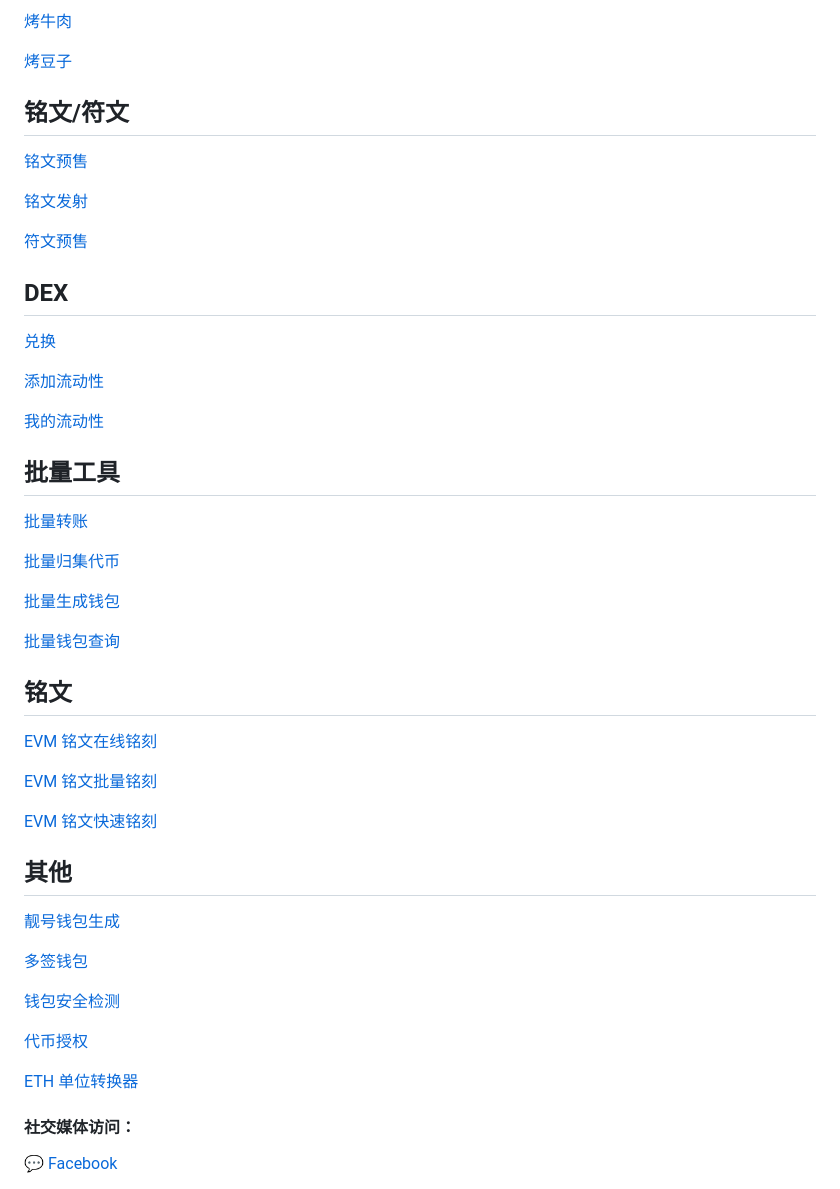
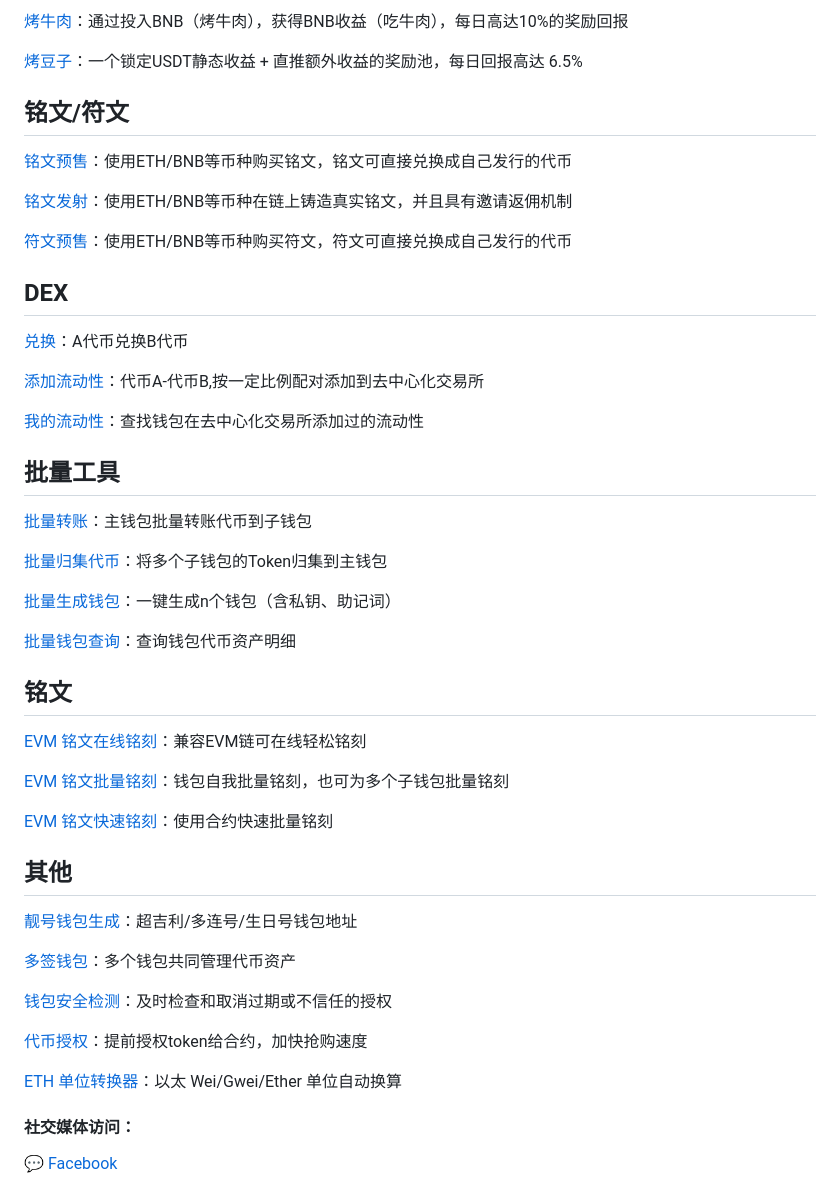
Before and after one commit to crypto2Service/cryptoCli, a Markdown page: README.md, the part around one of its changes. Drawn GitHub-style.

```diff
--- a/README.md
+++ b/README.md
@@ -88,51 +88,51 @@
 
-[烤牛肉](https://cryptoservice.io/#/fi/bf)
+[烤牛肉](https://cryptoservice.io/#/fi/bf)：通过投入BNB（烤牛肉），获得BNB收益（吃牛肉），每日高达10%的奖励回报
 
-[烤豆子](https://cryptoservice.io/#/fi/bn)
+[烤豆子](https://cryptoservice.io/#/fi/bn)：一个锁定USDT静态收益 + 直推额外收益的奖励池，每日回报高达 6.5%
 
 ## 铭文/符文
-[铭文预售](https://cryptoservice.io/#/ins/sa)
+[铭文预售](https://cryptoservice.io/#/ins/sa)：使用ETH/BNB等币种购买铭文，铭文可直接兑换成自己发行的代币
 
-[铭文发射](https://cryptoservice.io/#/ins/pr)
+[铭文发射](https://cryptoservice.io/#/ins/pr)：使用ETH/BNB等币种在链上铸造真实铭文，并且具有邀请返佣机制
 
-[符文预售](https://cryptoservice.io/#/ru/sa)
+[符文预售](https://cryptoservice.io/#/ru/sa)：使用ETH/BNB等币种购买符文，符文可直接兑换成自己发行的代币
 
 
 ## DEX
-[兑换](https://cryptoservice.io/#/sw/ex)
+[兑换](https://cryptoservice.io/#/sw/ex)：A代币兑换B代币
 
-[添加流动性](https://cryptoservice.io/#/sw/ad)
+[添加流动性](https://cryptoservice.io/#/sw/ad)：代币A-代币B,按一定比例配对添加到去中心化交易所
 
-[我的流动性](https://cryptoservice.io/#/sw/my)
+[我的流动性](https://cryptoservice.io/#/sw/my)：查找钱包在去中心化交易所添加过的流动性
 
 ## 批量工具
-[批量转账](https://cryptoservice.io/#/wa/se)
+[批量转账](https://cryptoservice.io/#/wa/se)：主钱包批量转账代币到子钱包
 
-[批量归集代币](https://cryptoservice.io/#/wa/co)
+[批量归集代币](https://cryptoservice.io/#/wa/co)：将多个子钱包的Token归集到主钱包
 
-[批量生成钱包](https://cryptoservice.io/#/wa/cr)
+[批量生成钱包](https://cryptoservice.io/#/wa/cr)：一键生成n个钱包（含私钥、助记词）
 
-[批量钱包查询](https://cryptoservice.io/#/wa/ch)
+[批量钱包查询](https://cryptoservice.io/#/wa/ch)：查询钱包代币资产明细
 
 
 ## 铭文
-[EVM 铭文在线铭刻](https://cryptoservice.io/#/ins/ol)
+[EVM 铭文在线铭刻](https://cryptoservice.io/#/ins/ol)：兼容EVM链可在线轻松铭刻
 
-[EVM 铭文批量铭刻](https://cryptoservice.io/#/ins/bm)
+[EVM 铭文批量铭刻](https://cryptoservice.io/#/ins/bm)：钱包自我批量铭刻，也可为多个子钱包批量铭刻
 
- [EVM 铭文快速铭刻](https://cryptoservice.io/#/ins/bo)
+ [EVM 铭文快速铭刻](https://cryptoservice.io/#/ins/bo)：使用合约快速批量铭刻
 
 
 ## 其他
-[靓号钱包生成](https://cryptoservice.io/#/ot/va)
+[靓号钱包生成](https://cryptoservice.io/#/ot/va)：超吉利/多连号/生日号钱包地址
 
-[多签钱包](https://cryptoservice.io/#/ot/ms)
+[多签钱包](https://cryptoservice.io/#/ot/ms)：多个钱包共同管理代币资产
 
-[钱包安全检测](https://cryptoservice.io/#/ot/ac)
+[钱包安全检测](https://cryptoservice.io/#/ot/ac)：及时检查和取消过期或不信任的授权
 
-[代币授权](https://cryptoservice.io/#/ot/ap)
+[代币授权](https://cryptoservice.io/#/ot/ap)：提前授权token给合约，加快抢购速度
 
-[ETH 单位转换器](https://cryptoservice.io/#/ot/un)
+[ETH 单位转换器](https://cryptoservice.io/#/ot/un)：以太 Wei/Gwei/Ether 单位自动换算
 
 
 
```
Also changed, not shown: other parts of README.md (+32 -32 lines).
